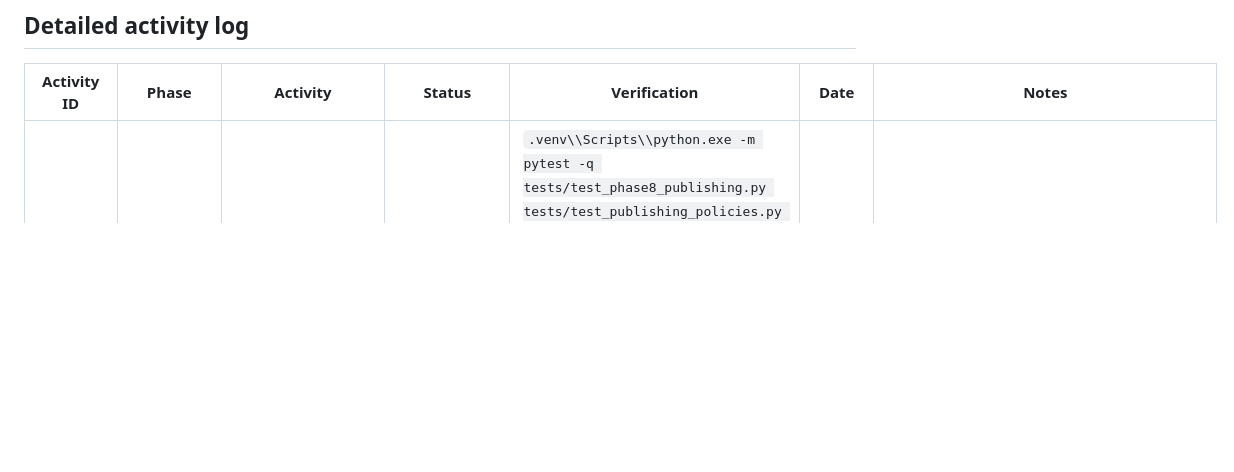
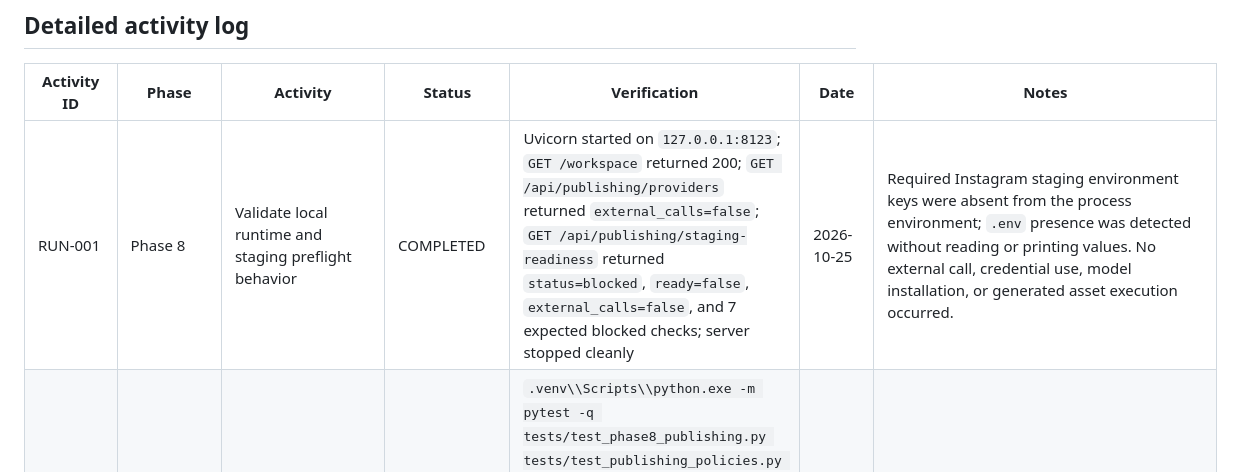
Before and after one commit to antricoretech/Antricore-AI-Studio-Oracle, a Markdown page: docs/IMPLEMENTATION_TRACKING.md, the part around the change. Rendered like a GitHub page; blank space fills up the shorter version.

Commit message:
chore: record local publishing preflight smoke

```diff
--- a/docs/IMPLEMENTATION_TRACKING.md
+++ b/docs/IMPLEMENTATION_TRACKING.md
@@ -77,6 +77,7 @@ Every completed activity must record:
 
 | Activity ID | Phase | Activity | Status | Verification | Date | Notes |
 |---|---|---|---|---|---|---|
+| RUN-001 | Phase 8 | Validate local runtime and staging preflight behavior | COMPLETED | Uvicorn started on `127.0.0.1:8123`; `GET /workspace` returned 200; `GET /api/publishing/providers` returned `external_calls=false`; `GET /api/publishing/staging-readiness` returned `status=blocked`, `ready=false`, `external_calls=false`, and 7 expected blocked checks; server stopped cleanly | 2026-10-25 | Required Instagram staging environment keys were absent from the process environment; `.env` presence was detected without reading or printing values. No external call, credential use, model installation, or generated asset execution occurred. |
 | IMP-049 | Phase 8 | Add local staging preflight and selected-account readiness gate | COMPLETED | `.venv\\Scripts\\python.exe -m pytest -q tests/test_phase8_publishing.py tests/test_publishing_policies.py tests/test_frontend.py` — 23 passed; `.venv\\Scripts\\python.exe -m pytest -q tests` — 76 passed, 1 known pre-existing model-license failure; `.venv\\Scripts\\python.exe -m compileall -q studio tests`; `.venv\\Scripts\\python.exe -m pip check`; `node --check static/workspace.js`; `node --check static/app.js`; targeted `git diff --check` passed | 2026-10-25 | Added `/api/publishing/staging-readiness` and the workspace Run staging preflight action. The check is local-only and validates provider/token/account-verification gates, explicit staging mode, account allowlist, HTTPS media configuration, and selected verified-account binding without exposing secrets or contacting Meta. |
 | IMP-048 | Phase 8 | Add explicit staging environment and Instagram account allowlist gate | COMPLETED | `.venv\\Scripts\\python.exe -m pytest -q tests/test_phase8_publishing.py tests/test_publishing_policies.py tests/test_frontend.py` — 22 passed; `.venv\\Scripts\\python.exe -m pytest -q tests` — 75 passed, 1 known pre-existing model-license failure; `.venv\\Scripts\\python.exe -m compileall -q studio tests`; `.venv\\Scripts\\python.exe -m pip check`; `node --check static/workspace.js`; `node --check static/app.js`; targeted `git diff --check` passed | 2026-10-25 | Live publishing now requires `STUDIO_ENABLE_INSTAGRAM_PUBLISH=1`, `STUDIO_INSTAGRAM_PUBLISH_ENV=staging|production`, and a non-empty `STUDIO_INSTAGRAM_ALLOWED_ACCOUNT_IDS` list; the verified external account must match the allowlist. Meta endpoint assumptions were not changed because the official documentation fetch was rate-limited; no live call or model installation was performed. |
 | UI-019 | Phase 8 | Add canonical publishing operator workflow | COMPLETED | `node --check static/workspace.js`; `.venv\\Scripts\\python.exe -m pytest -q tests/test_frontend.py tests/test_phase8_publishing.py tests/test_publishing_policies.py` — 21 passed; `.venv\\Scripts\\python.exe -m pytest -q tests` — 74 passed, 1 known pre-existing model-license failure; `.venv\\Scripts\\python.exe -m compileall -q studio tests`; `.venv\\Scripts\\python.exe -m pip check`; targeted `git diff --check` passed | 2026-10-25 | Added persona-scoped approved-asset/caption/account selection, readiness check, public-media preparation, local dry-run recording, explicit live-publish confirmation, provider capability gating, account verification action, result/error rendering, and token-free UI messaging. No live external call or model installation was performed. |
```
